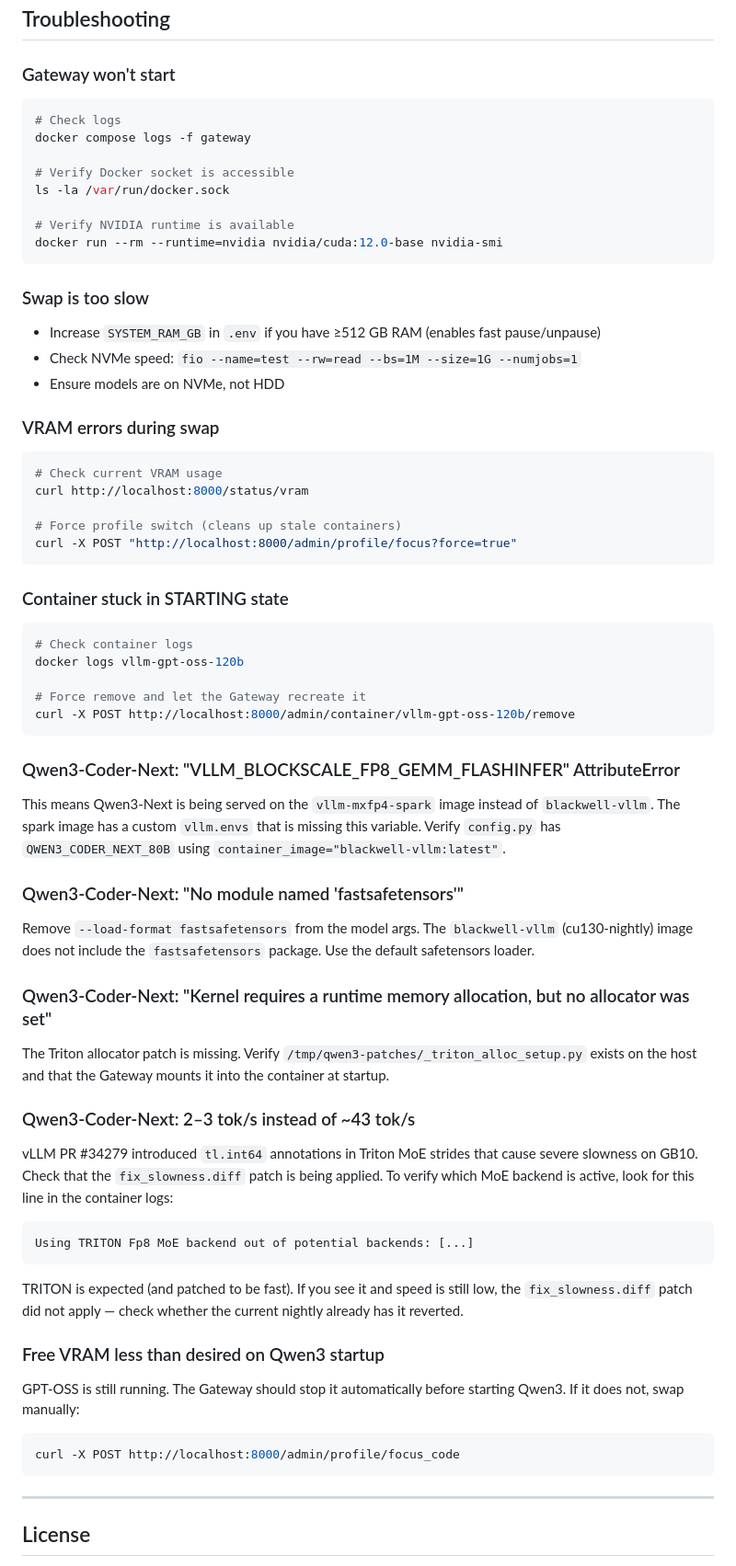
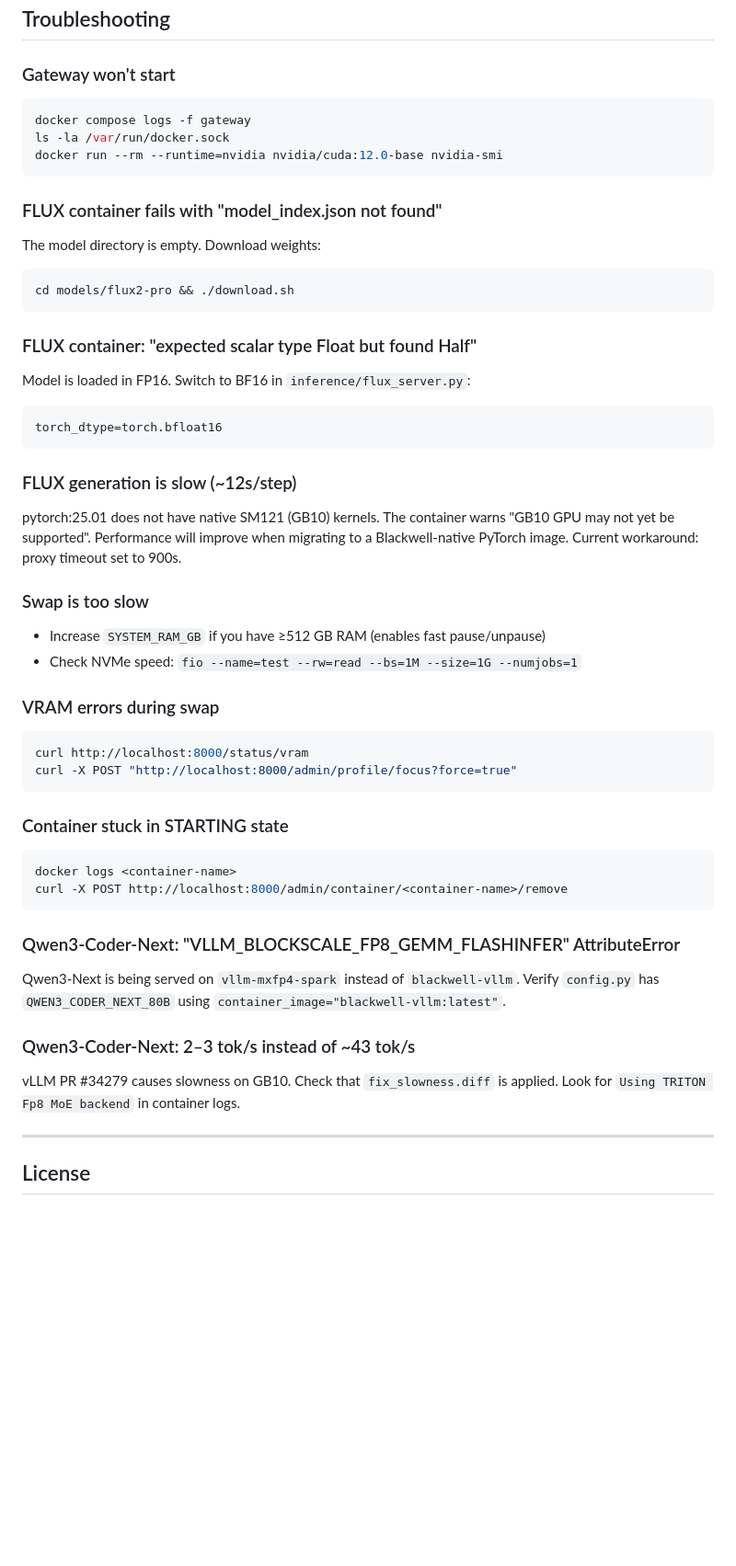
Before and after one commit to alejandroacho/dmr, a Markdown page: README.md, the part around one of its changes. Shown at 92% size. Drawn GitHub-style; blank space fills up the shorter version.

````diff
--- a/README.md
+++ b/README.md
@@ -394,65 +385,47 @@ Server/
 
 ### Gateway won't start
 ```bash
-# Check logs
 docker compose logs -f gateway
-
-# Verify Docker socket is accessible
 ls -la /var/run/docker.sock
-
-# Verify NVIDIA runtime is available
 docker run --rm --runtime=nvidia nvidia/cuda:12.0-base nvidia-smi
 ```
 
+### FLUX container fails with "model_index.json not found"
+The model directory is empty. Download weights:
+```bash
+cd models/flux2-pro && ./download.sh
+```
+
+### FLUX container: "expected scalar type Float but found Half"
+Model is loaded in FP16. Switch to BF16 in `inference/flux_server.py`:
+```python
+torch_dtype=torch.bfloat16
+```
+
+### FLUX generation is slow (~12s/step)
+pytorch:25.01 does not have native SM121 (GB10) kernels. The container warns "GB10 GPU may not yet be supported". Performance will improve when migrating to a Blackwell-native PyTorch image. Current workaround: proxy timeout set to 900s.
+
 ### Swap is too slow
-- Increase `SYSTEM_RAM_GB` in `.env` if you have ≥512 GB RAM (enables fast pause/unpause)
+- Increase `SYSTEM_RAM_GB` if you have ≥512 GB RAM (enables fast pause/unpause)
 - Check NVMe speed: `fio --name=test --rw=read --bs=1M --size=1G --numjobs=1`
-- Ensure models are on NVMe, not HDD
 
 ### VRAM errors during swap
 ```bash
-# Check current VRAM usage
 curl http://localhost:8000/status/vram
-
-# Force profile switch (cleans up stale containers)
 curl -X POST "http://localhost:8000/admin/profile/focus?force=true"
 ```
 
 ### Container stuck in STARTING state
 ```bash
-# Check container logs
-docker logs vllm-gpt-oss-120b
-
-# Force remove and let the Gateway recreate it
-curl -X POST http://localhost:8000/admin/container/vllm-gpt-oss-120b/remove
+docker logs <container-name>
+curl -X POST http://localhost:8000/admin/container/<container-name>/remove
 ```
 
 ### Qwen3-Coder-Next: "VLLM_BLOCKSCALE_FP8_GEMM_FLASHINFER" AttributeError
-
-This means Qwen3-Next is being served on the `vllm-mxfp4-spark` image instead of `blackwell-vllm`. The spark image has a custom `vllm.envs` that is missing this variable. Verify `config.py` has `QWEN3_CODER_NEXT_80B` using `container_image="blackwell-vllm:latest"`.
-
-### Qwen3-Coder-Next: "No module named 'fastsafetensors'"
-
-Remove `--load-format fastsafetensors` from the model args. The `blackwell-vllm` (cu130-nightly) image does not include the `fastsafetensors` package. Use the default safetensors loader.
-
-### Qwen3-Coder-Next: "Kernel requires a runtime memory allocation, but no allocator was set"
-
-The Triton allocator patch is missing. Verify `/tmp/qwen3-patches/_triton_alloc_setup.py` exists on the host and that the Gateway mounts it into the container at startup.
+Qwen3-Next is being served on `vllm-mxfp4-spark` instead of `blackwell-vllm`. Verify `config.py` has `QWEN3_CODER_NEXT_80B` using `container_image="blackwell-vllm:latest"`.
 
 ### Qwen3-Coder-Next: 2–3 tok/s instead of ~43 tok/s
-
-vLLM PR #34279 introduced `tl.int64` annotations in Triton MoE strides that cause severe slowness on GB10. Check that the `fix_slowness.diff` patch is being applied. To verify which MoE backend is active, look for this line in the container logs:
-```
-Using TRITON Fp8 MoE backend out of potential backends: [...]
-```
-TRITON is expected (and patched to be fast). If you see it and speed is still low, the `fix_slowness.diff` patch did not apply — check whether the current nightly already has it reverted.
-
-### Free VRAM less than desired on Qwen3 startup
-
-GPT-OSS is still running. The Gateway should stop it automatically before starting Qwen3. If it does not, swap manually:
-```bash
-curl -X POST http://localhost:8000/admin/profile/focus_code
-```
+vLLM PR #34279 causes slowness on GB10. Check that `fix_slowness.diff` is applied. Look for `Using TRITON Fp8 MoE backend` in container logs.
 
 ---
 
````
Also changed, not shown: other parts of README.md (+99 -108 lines).
